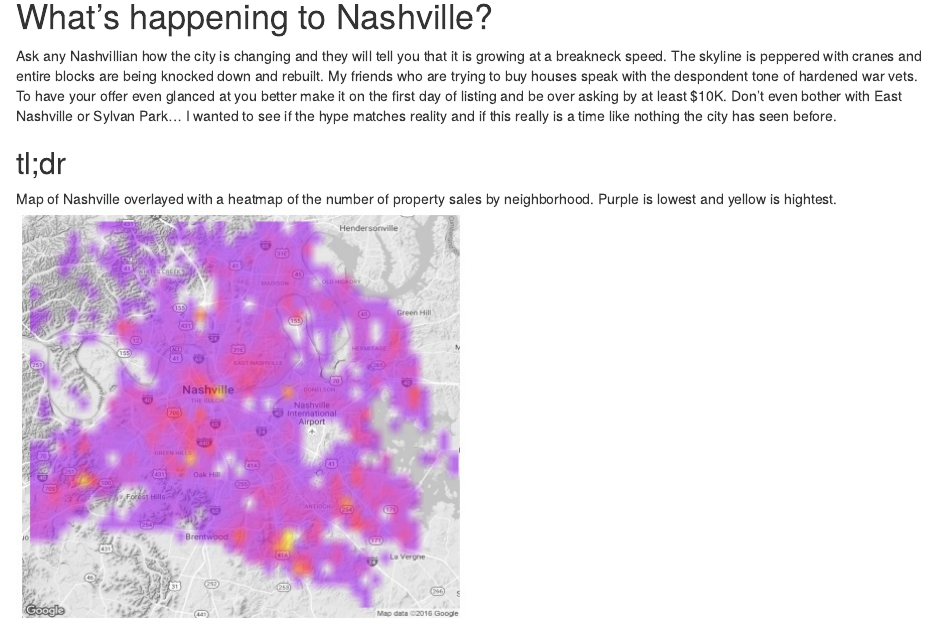
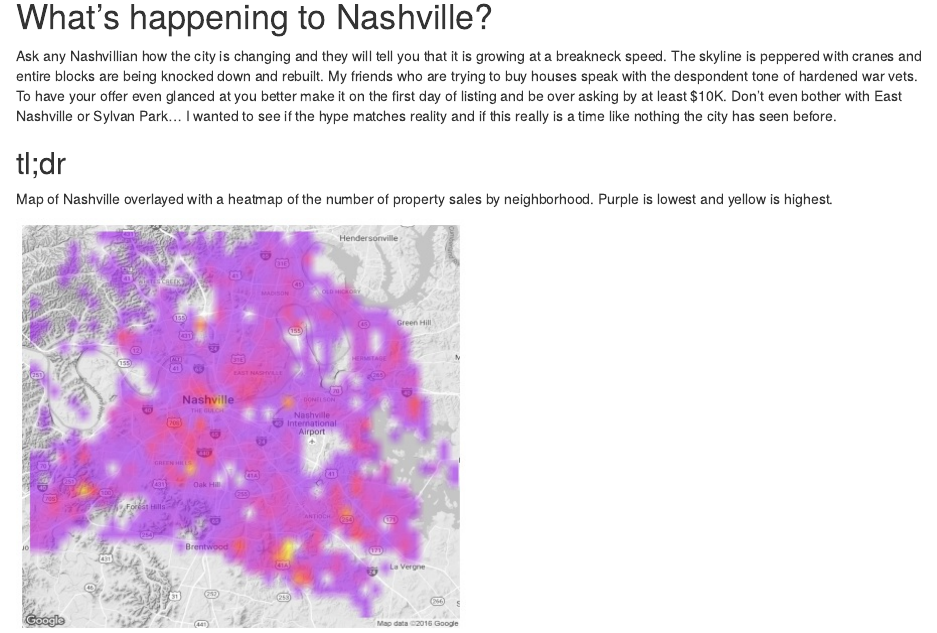
Before and after one commit to davidcearl/davidcearl.github.io, an R Markdown document (portfolio/2017-10-01-nashillow.Rmd): the page in a window 1100 px wide, from 140 px down. Rendered offline with R 4.5, knitr and Pandoc, with nearby package versions.

Commit message:
fix typos

```diff
--- a/portfolio/2017-10-01-nashillow.Rmd
+++ b/portfolio/2017-10-01-nashillow.Rmd
@@ -17,7 +17,8 @@ Ask any Nashvillian how the city is changing and they will tell you that it is g
 
 ## tl;dr
 
-Map of Nashville overlayed with a heatmap of the number of property sales by neighborhood.  Purple is lowest and yellow is hightest.
+Map of Nashville overlayed with a heatmap of the number of property sales by neighborhood. Purple is lowest and yellow is highest.
+
 ![](/img/portfolio/nashmap.jpg)
 
 ## To the Data!
```
Also changed, not shown: portfolio/nashillow/index.html, 1 other file.
